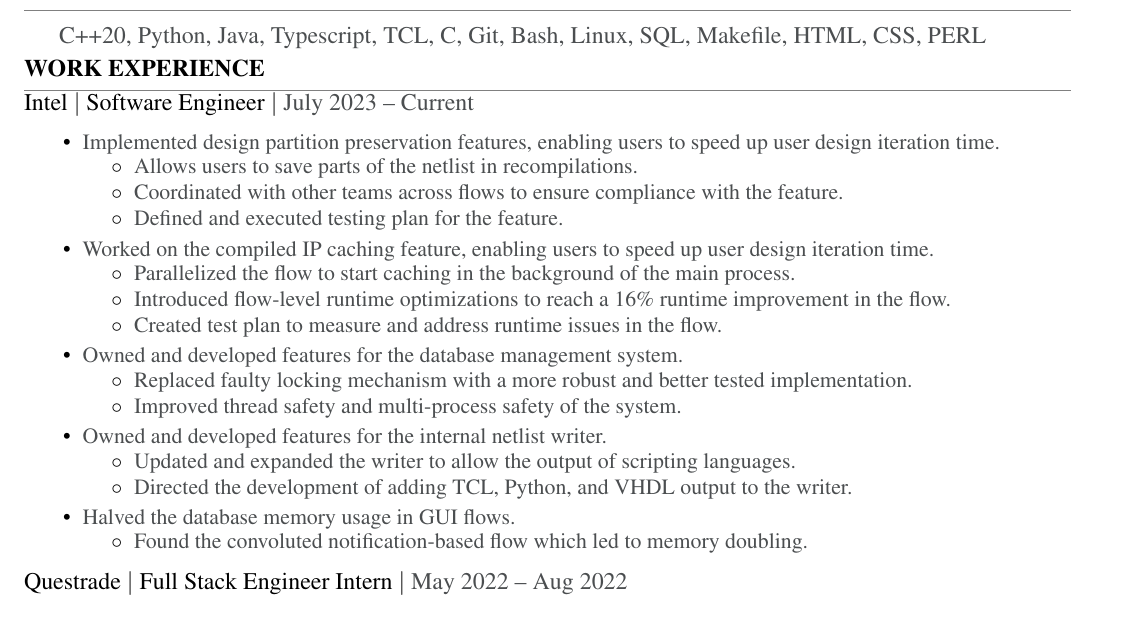
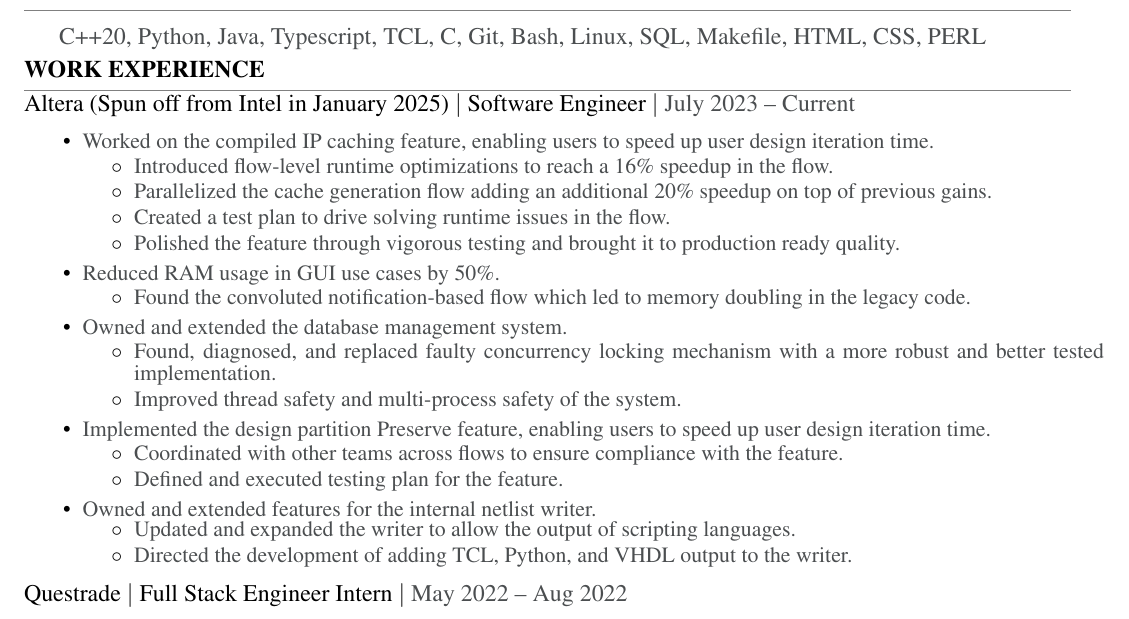
Before and after one commit to Yalhash/resume, a LaTeX CV (resume.tex): part of the page, cut so that both start at the same text. Compiled offline with pdfLaTeX.

Commit message:
Updated Intel/Altera experience with PCC work

```diff
--- a/resume.tex
+++ b/resume.tex
@@ -52,51 +52,53 @@
     \sectionTxt{WORK EXPERIENCE}
     \sectionRule
 
-    \textDate{Intel}{Software Engineer}{July 2023 -- Current}
+    \textDate{Altera (Spun off from Intel in January 2025)}{Software Engineer}{July 2023 -- Current}
     \begin{small}
         \begin{itemize}
             \itemsep0em
-
-            % Preserve
-            \item {\color{textGray} Implemented design partition preservation features, enabling users to speed up user design iteration time.}
-                \begin{itemize}[label=$\circ$,topsep=-5px,partopsep=0px]
-                    \itemsep0em
-                    \item {\color{textGray} Allows users to save parts of the netlist in recompilations.}
-                    \item {\color{textGray} Coordinated with other teams across flows to ensure compliance with the feature.}
-                    \item {\color{textGray} Defined and executed testing plan for the feature.}
-                \end{itemize}
 
             % PCC
             \item {\color{textGray} Worked on the compiled IP caching feature, enabling users to speed up user design iteration time.}
                 \begin{itemize}[label=$\circ$,topsep=-5px,partopsep=0px]
                     \itemsep0em
-                    \item {\color{textGray} Parallelized the flow to start caching in the background of the main process.}
-                    \item {\color{textGray} Introduced flow-level runtime optimizations to reach a 16\% runtime improvement in the flow.}
-                    \item {\color{textGray} Created test plan to measure and address runtime issues in the flow.}
+                    \item {\color{textGray} Introduced flow-level runtime optimizations to reach a 16\% speedup in the flow.}
+                    \item {\color{textGray} Parallelized the cache generation flow adding an additional 20\% speedup on top of previous gains.}
+                    \item {\color{textGray} Created a test plan to drive solving runtime issues in the flow.}
+                    \item {\color{textGray} Polished the feature through vigorous testing and brought it to production ready quality.}
+                \end{itemize}
+
+            % MISC
+            \item {\color{textGray} Reduced RAM usage in GUI use cases by 50\%.}
+                \begin{itemize}[label=$\circ$,topsep=-5px,partopsep=0px]
+                    \itemsep0em
+                    \item {\color{textGray} Found the convoluted notification-based flow which led to memory doubling in the legacy code.}
                 \end{itemize}
 
             % DMS
-            \item {\color{textGray} Owned and developed features for the database management system.}
+            \item {\color{textGray} Owned and extended the database management system.}
                 \begin{itemize}[label=$\circ$,topsep=-5px,partopsep=0px]
                     \itemsep0em
-                    \item {\color{textGray} Replaced faulty locking mechanism with a more robust and better tested implementation.}
+                    \item {\color{textGray} Found, diagnosed, and replaced faulty concurrency locking mechanism with a more robust and better tested implementation.}
                     \item {\color{textGray} Improved thread safety and multi-process safety of the system.}
                 \end{itemize}
 
+            % Preserve
+            \item {\color{textGray} Implemented the design partition Preserve feature, enabling users to speed up user design iteration time.}
+                \begin{itemize}[label=$\circ$,topsep=-5px,partopsep=0px]
+                    \itemsep0em
+                    \item {\color{textGray} Coordinated with other teams across flows to ensure compliance with the feature.}
+                    \item {\color{textGray} Defined and executed testing plan for the feature.}
+                \end{itemize}
+
+
             %UNO
-            \item {\color{textGray} Owned and developed features for the internal netlist writer.}
+            \item {\color{textGray} Owned and extended features for the internal netlist writer.}
                 \begin{itemize}[label=$\circ$,topsep=-5px,partopsep=0px]
                     \itemsep0em
                     \item {\color{textGray} Updated and expanded the writer to allow the output of scripting languages.}
                     \item {\color{textGray} Directed the development of adding TCL, Python, and VHDL output to the writer.}
                 \end{itemize}
 
-            % MISC
-            \item {\color{textGray} Halved the database memory usage in GUI flows.}
-                \begin{itemize}[label=$\circ$,topsep=-5px,partopsep=0px]
-                    \itemsep0em
-                    \item {\color{textGray} Found the convoluted notification-based flow which led to memory doubling.}
-                \end{itemize}
         \end{itemize}
     \end{small}
 
```
Also changed, not shown: resume.pdf.
